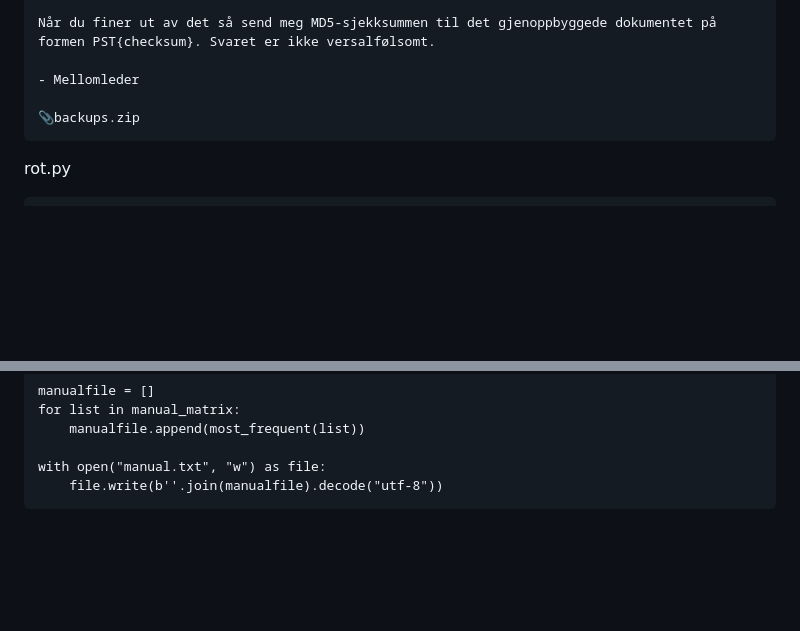
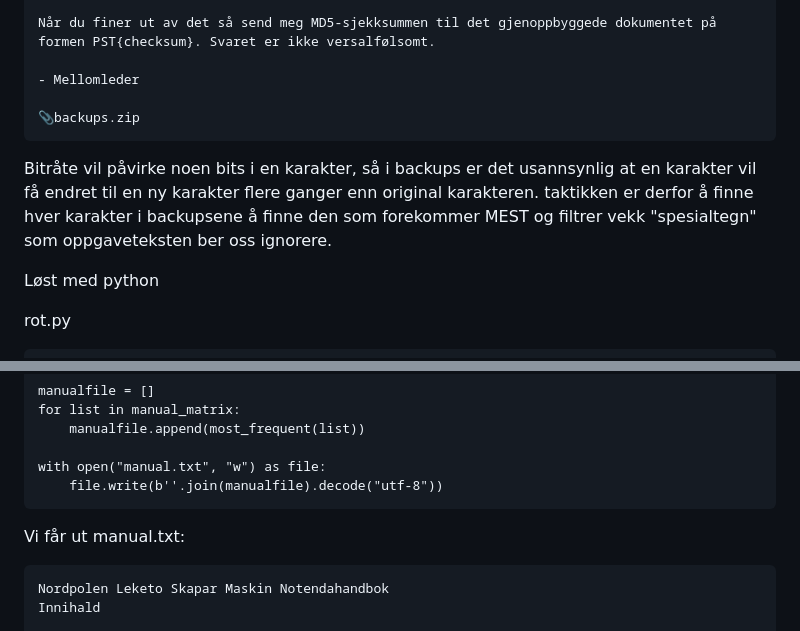
Before and after one commit to BirkJohannessen/writeups, a Markdown page: p26e-julekalender-2023/README.md, 2 parts joined by grey strips. Rendered like a GitHub page; blank space fills up the shorter version.

````diff
--- a/p26e-julekalender-2023/README.md
+++ b/p26e-julekalender-2023/README.md
@@ -714,6 +714,9 @@ Når du finer ut av det så send meg MD5-sjekksummen til det gjenoppbyggede doku
 📎backups.zip
 ```
 
+Bitråte vil påvirke noen bits i en karakter, så i backups er det usannsynlig at en karakter vil få endret til en ny karakter flere ganger enn original karakteren. taktikken er derfor å finne hver karakter i backupsene å finne den som forekommer MEST og filtrer vekk "spesialtegn" som oppgaveteksten ber oss ignorere.
+
+Løst med python
 
 rot.py
 ```
@@ -755,4 +758,8 @@ for list in manual_matrix:
 with open("manual.txt", "w") as file:
     file.write(b''.join(manualfile).decode("utf-8"))
 ```
+Vi får ut manual.txt:
+```
+Nordpolen Leketo Skapar Maskin Notendahandbok
+Innihald
 
````
Also changed, not shown: other parts of p26e-julekalender-2023/README.md (+77 -0 lines).
